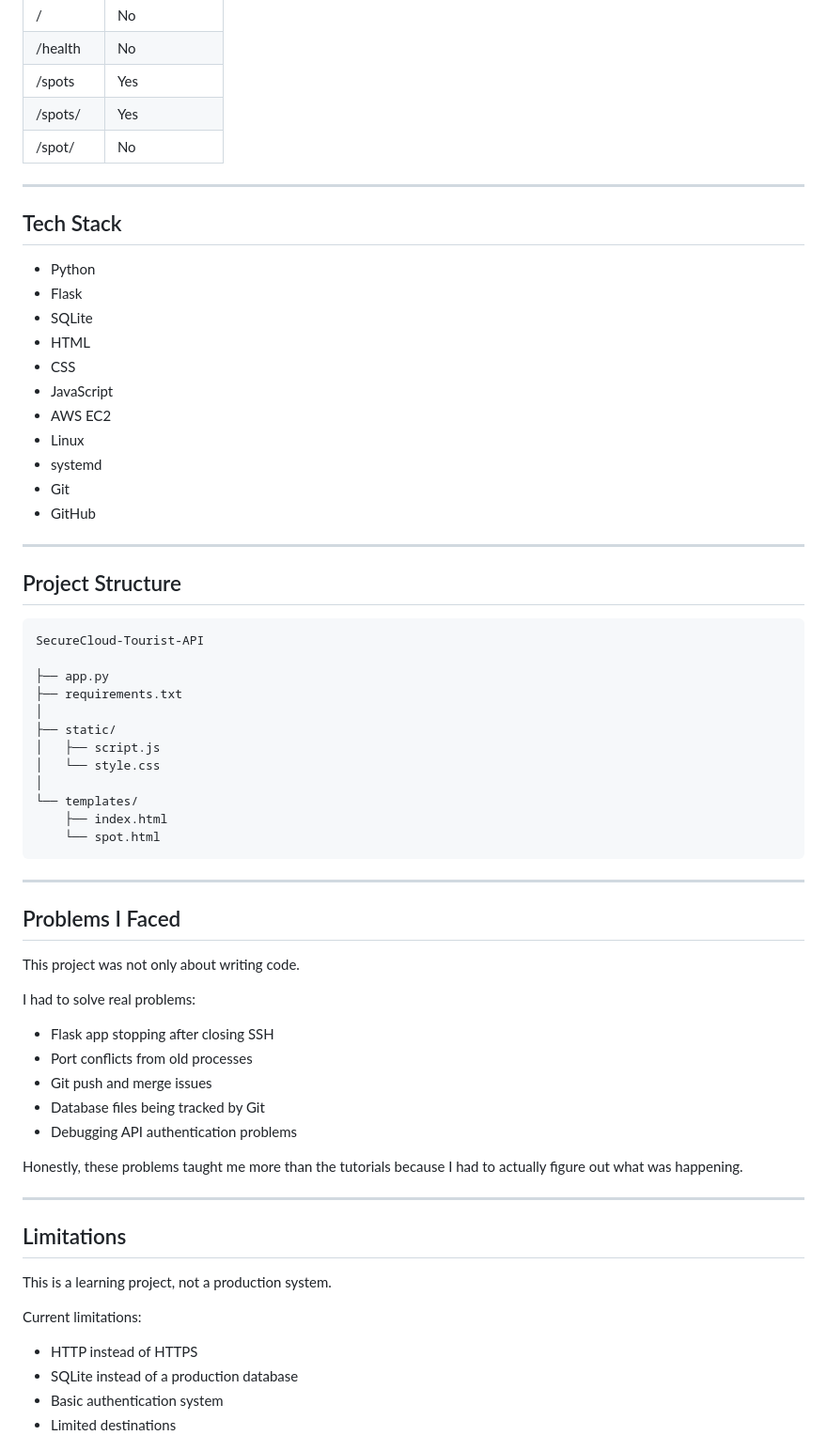
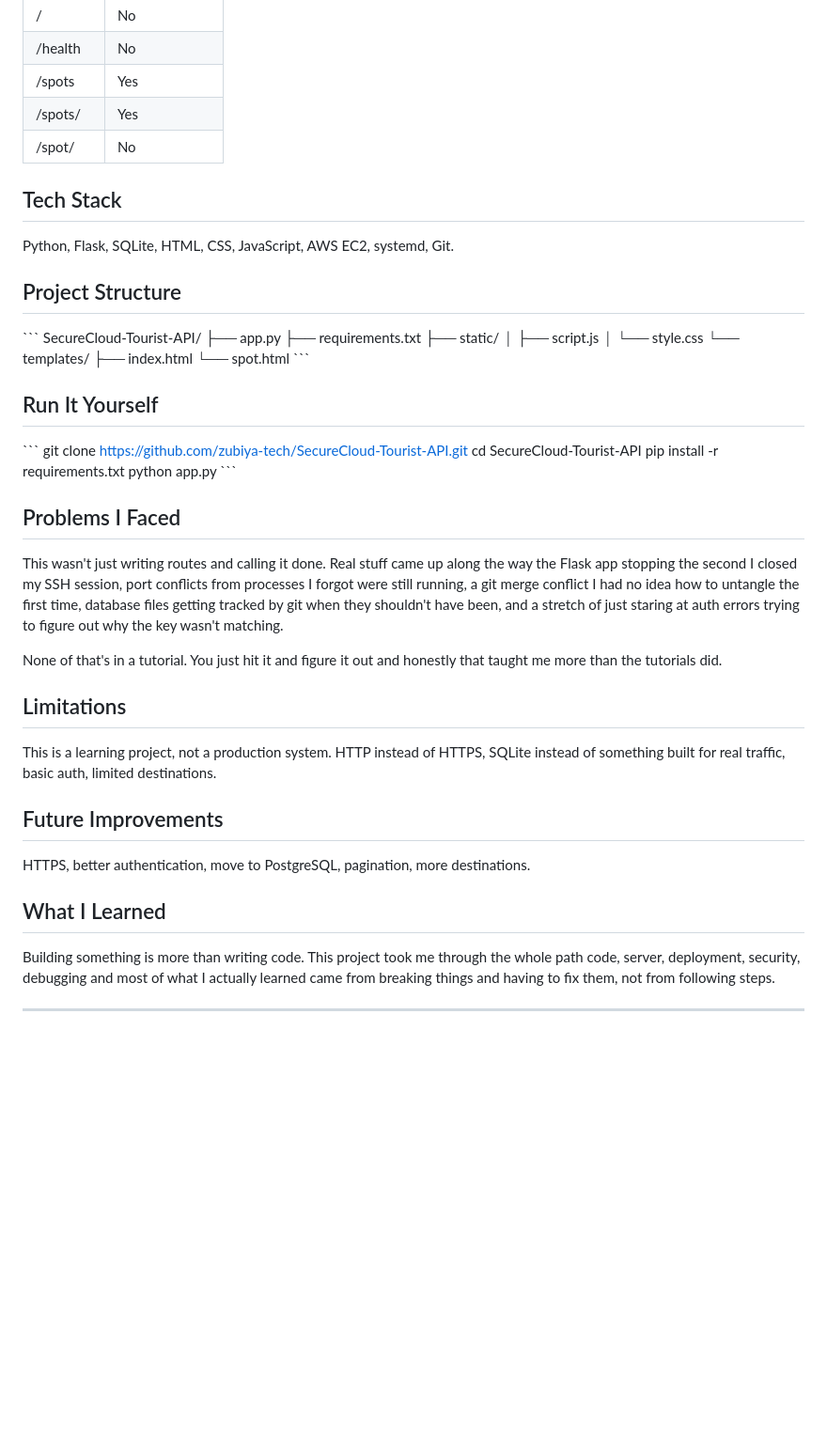
Before and after one commit to zubiya-tech/SecureCloud-Tourist-API, a Markdown page: README.md, the part around one of its changes. Shown at 94% size. Drawn GitHub-style; blank space fills up the shorter version.

````diff
--- a/README.md
+++ b/README.md
@@ -188,66 +130,50 @@ Requests are stored with:
 | /spots/<city> | Yes |
 | /spot/<name> | No |
 
----
-
 ## Tech Stack
 
-- Python
-- Flask
-- SQLite
-- HTML
-- CSS
-- JavaScript
-- AWS EC2
-- Linux
-- systemd
-- Git
-- GitHub
+Python, Flask, SQLite, HTML, CSS, JavaScript, AWS EC2, systemd, Git.
+
+## Project Structure
+
+\```
+SecureCloud-Tourist-API/
+├── app.py
+├── requirements.txt
+├── static/
+│   ├── script.js
+│   └── style.css
+└── templates/
+    ├── index.html
+    └── spot.html
+\```
+
+## Run It Yourself
+
+\```
+git clone https://github.com/zubiya-tech/SecureCloud-Tourist-API.git
+cd SecureCloud-Tourist-API
+pip install -r requirements.txt
+python app.py
+\```
+
+## Problems I Faced
+
+This wasn't just writing routes and calling it done. Real stuff came up along the way the Flask app stopping the second I closed my SSH session, port conflicts from processes I forgot were still running, a git merge conflict I had no idea how to untangle the first time, database files getting tracked by git when they shouldn't have been, and a stretch of just staring at auth errors trying to figure out why the key wasn't matching.
+
+None of that's in a tutorial. You just hit it and figure it out and honestly that taught me more than the tutorials did.
+
+## Limitations
+
+This is a learning project, not a production system. HTTP instead of HTTPS, SQLite instead of something built for real traffic, basic auth, limited destinations.
+
+## Future Improvements
+
+HTTPS, better authentication, move to PostgreSQL, pagination, more destinations.
+
+## What I Learned
+
+Building something is more than writing code. This project took me through the whole path code, server, deployment, security, debugging and most of what I actually learned came from breaking things and having to fix them, not from following steps.
 
 ---
 
-## Project Structure
-
-```
-SecureCloud-Tourist-API
-
-├── app.py
-├── requirements.txt
-│
-├── static/
-│   ├── script.js
-│   └── style.css
-│
-└── templates/
-    ├── index.html
-    └── spot.html
-```
-
----
-
-## Problems I Faced
-
-This project was not only about writing code.
-
-I had to solve real problems:
-
-- Flask app stopping after closing SSH
-- Port conflicts from old processes
-- Git push and merge issues
-- Database files being tracked by Git
-- Debugging API authentication problems
-
-Honestly, these problems taught me more than the tutorials because I had to actually figure out what was happening.
-___
-
-## Limitations
-
-This is a learning project, not a production system.
-
-Current limitations:
-
-- HTTP instead of HTTPS
-- SQLite instead of a production database
-- Basic authentication system
-- Limited destinations
-
````
Also changed, not shown: other parts of README.md (+55 -136 lines).
